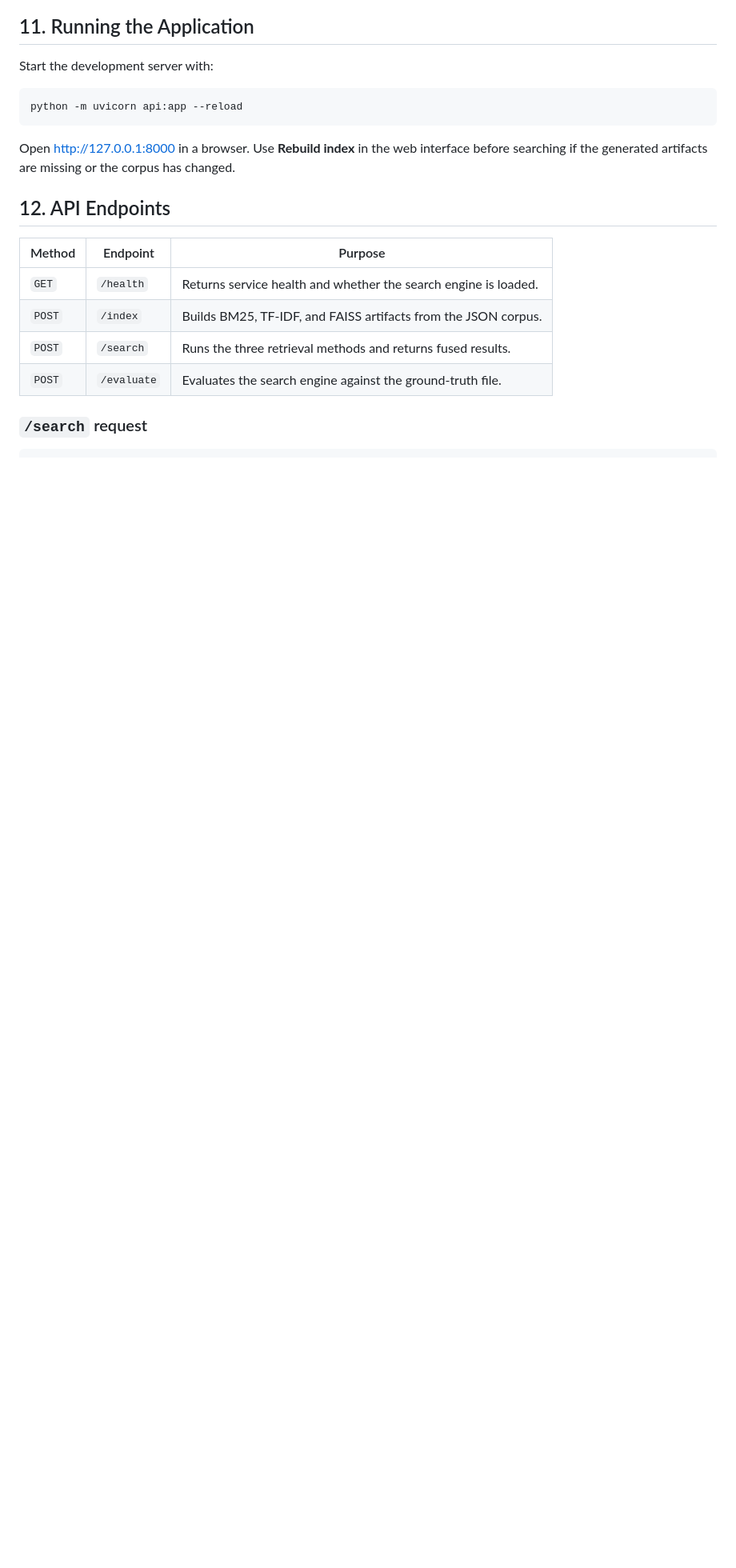
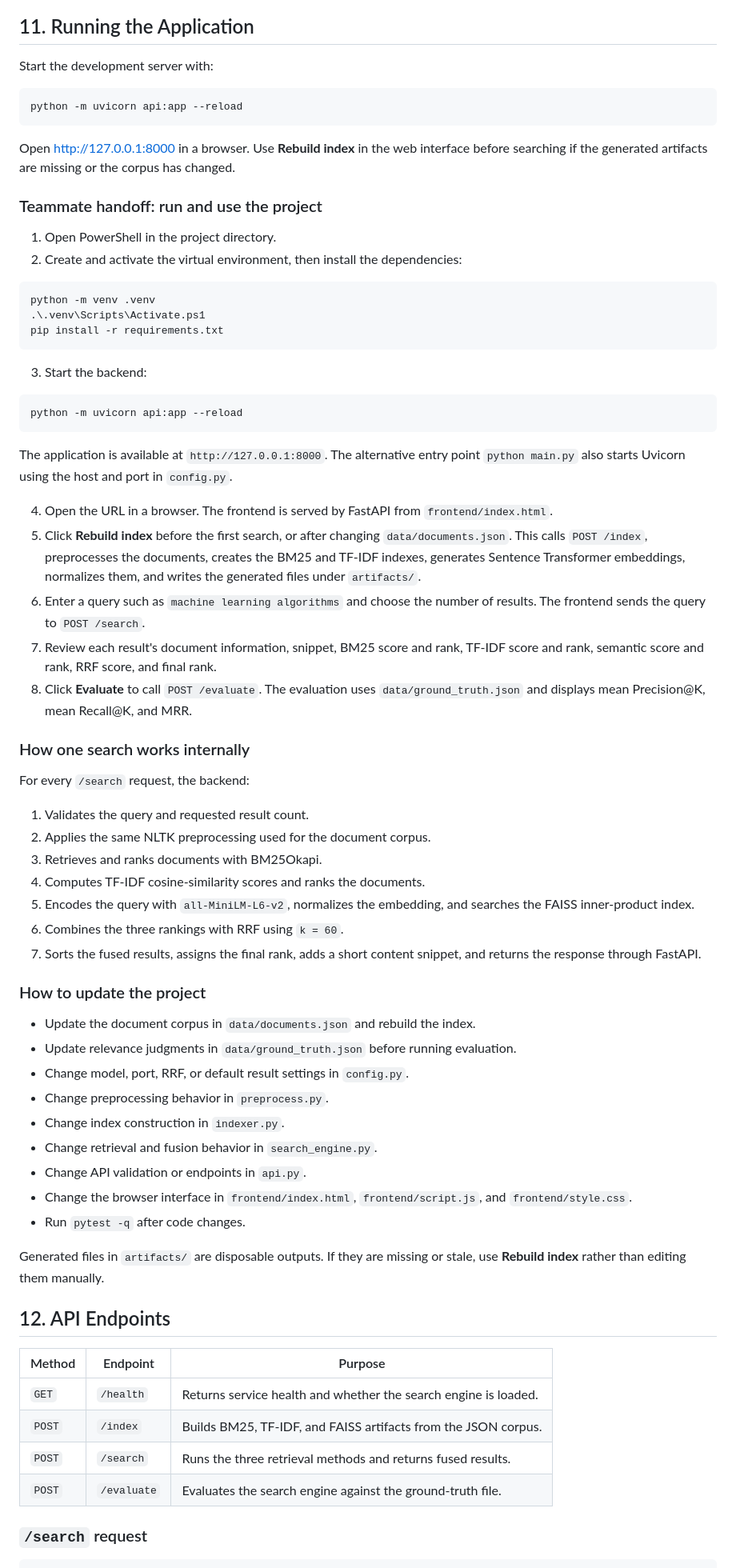
Before and after one commit to vseetharama/Hybrid-information-retrieval-system, a Markdown page: README.md, the part around the change. Shown at 80% size. Drawn GitHub-style; blank space fills up the shorter version.

Commit message:
docs: add teammate project handoff

````diff
--- a/README.md
+++ b/README.md
@@ -170,6 +170,57 @@ python -m uvicorn api:app --reload
 
 Open [http://127.0.0.1:8000](http://127.0.0.1:8000) in a browser. Use **Rebuild index** in the web interface before searching if the generated artifacts are missing or the corpus has changed.
 
+### Teammate handoff: run and use the project
+
+1. Open PowerShell in the project directory.
+2. Create and activate the virtual environment, then install the dependencies:
+
+  ```powershell
+  python -m venv .venv
+  .\.venv\Scripts\Activate.ps1
+  pip install -r requirements.txt
+  ```
+
+3. Start the backend:
+
+  ```powershell
+  python -m uvicorn api:app --reload
+  ```
+
+  The application is available at `http://127.0.0.1:8000`. The alternative entry point `python main.py` also starts Uvicorn using the host and port in `config.py`.
+
+4. Open the URL in a browser. The frontend is served by FastAPI from `frontend/index.html`.
+5. Click **Rebuild index** before the first search, or after changing `data/documents.json`. This calls `POST /index`, preprocesses the documents, creates the BM25 and TF-IDF indexes, generates Sentence Transformer embeddings, normalizes them, and writes the generated files under `artifacts/`.
+6. Enter a query such as `machine learning algorithms` and choose the number of results. The frontend sends the query to `POST /search`.
+7. Review each result's document information, snippet, BM25 score and rank, TF-IDF score and rank, semantic score and rank, RRF score, and final rank.
+8. Click **Evaluate** to call `POST /evaluate`. The evaluation uses `data/ground_truth.json` and displays mean Precision@K, mean Recall@K, and MRR.
+
+### How one search works internally
+
+For every `/search` request, the backend:
+
+1. Validates the query and requested result count.
+2. Applies the same NLTK preprocessing used for the document corpus.
+3. Retrieves and ranks documents with BM25Okapi.
+4. Computes TF-IDF cosine-similarity scores and ranks the documents.
+5. Encodes the query with `all-MiniLM-L6-v2`, normalizes the embedding, and searches the FAISS inner-product index.
+6. Combines the three rankings with RRF using `k = 60`.
+7. Sorts the fused results, assigns the final rank, adds a short content snippet, and returns the response through FastAPI.
+
+### How to update the project
+
+- Update the document corpus in `data/documents.json` and rebuild the index.
+- Update relevance judgments in `data/ground_truth.json` before running evaluation.
+- Change model, port, RRF, or default result settings in `config.py`.
+- Change preprocessing behavior in `preprocess.py`.
+- Change index construction in `indexer.py`.
+- Change retrieval and fusion behavior in `search_engine.py`.
+- Change API validation or endpoints in `api.py`.
+- Change the browser interface in `frontend/index.html`, `frontend/script.js`, and `frontend/style.css`.
+- Run `pytest -q` after code changes.
+
+Generated files in `artifacts/` are disposable outputs. If they are missing or stale, use **Rebuild index** rather than editing them manually.
+
 ## 12. API Endpoints
 
 | Method | Endpoint | Purpose |
````
